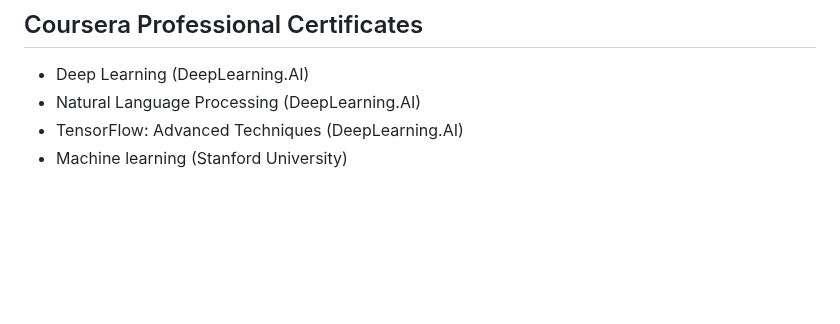
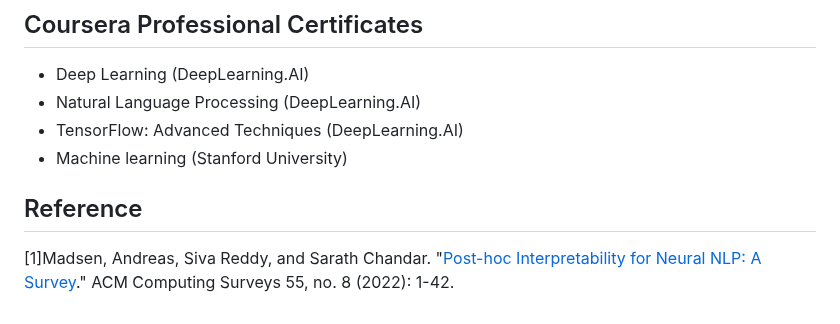
Before and after one commit to ritengzhang/ritengzhang.github.io, a Markdown page: README.md, the part around one of its changes. GitHub-like rendering; blank space fills up the shorter version.

```diff
--- a/README.md
+++ b/README.md
@@ -71,3 +71,6 @@ Using customized simple CV models and famous models such as inception to predict
 - Natural Language Processing (DeepLearning.AI)
 - TensorFlow: Advanced Techniques (DeepLearning.AI)
 - Machine learning (Stanford University)
+
+## Reference
+[1]Madsen, Andreas, Siva Reddy, and Sarath Chandar. "[Post-hoc Interpretability for Neural NLP: A Survey](https://arxiv.org/abs/2108.04840)." ACM Computing Surveys 55, no. 8 (2022): 1-42.
```
Also changed, not shown: other parts of README.md (+1 -1 lines).
